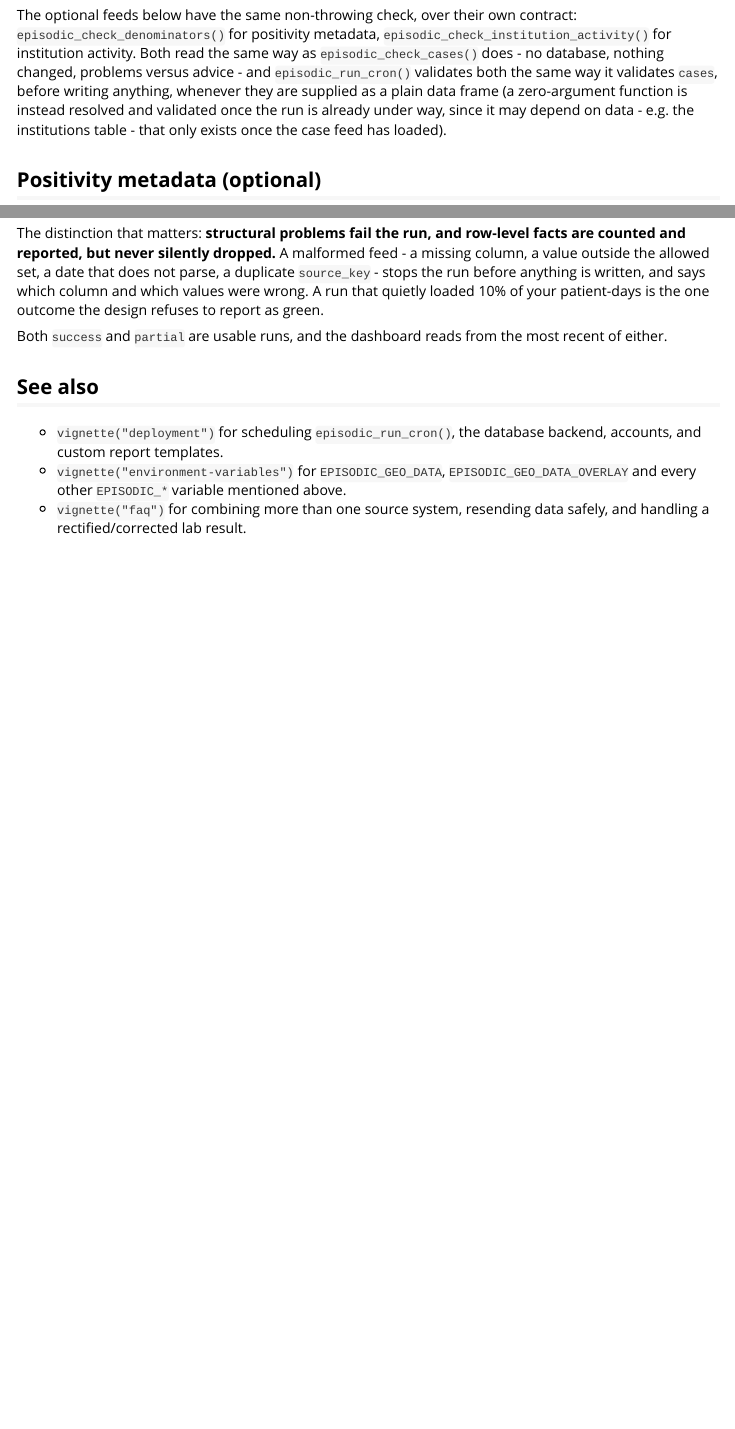
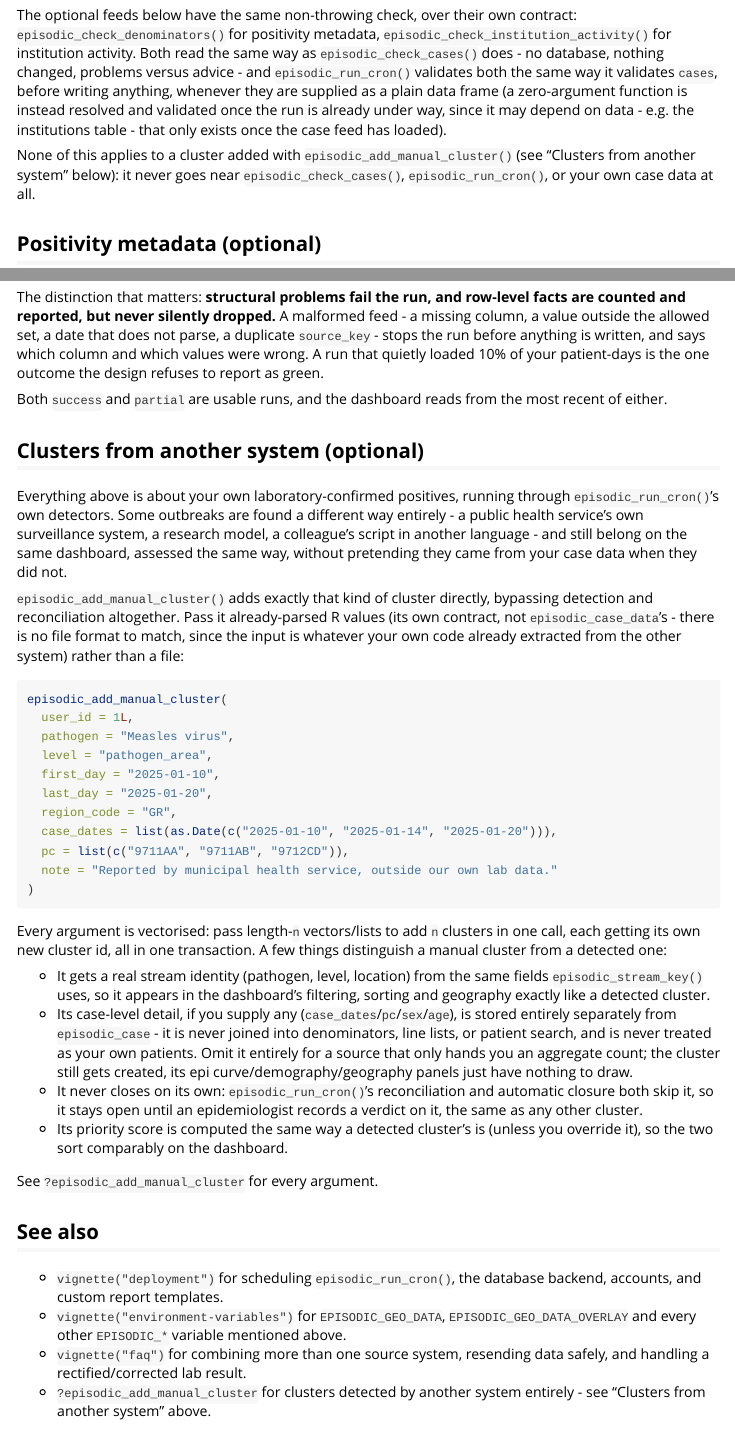
Before and after one commit to certe-medical-epidemiology/EpiSODIC, an R Markdown document (vignettes/data-format.Rmd): the page in a window 1100 px wide, from 5270 px down, and a second part further down, joined at a grey line. Rendered offline with R 4.5, knitr and Pandoc, with nearby package versions.

Commit message:
Document episodic_add_manual_cluster() for operators
- New "Clusters from another system" section in vignette("data-format"),
  matching the style of its other optional-feed sections, with a worked
  example and what distinguishes a manual cluster from a detected one.
- One line in that vignette's "Check your data first" section noting
  none of the case-data checks apply to a manual cluster.
- Same note, with a link to ?episodic_add_manual_cluster, added to
  episodic_check_cases()'s own roxygen documentation.
- One line in README's vignette table.
- NEWS.md entry.

Co-Authored-By: Claude Sonnet 5 <noreply@anthropic.com>
Claude-Session: https://claude.ai/code/session_01N6tzDybJ4ZHHJuMaaQCY9U

````diff
--- a/vignettes/data-format.Rmd
+++ b/vignettes/data-format.Rmd
@@ -223,6 +223,10 @@ zero-argument function is instead resolved and validated once the run
 is already under way, since it may depend on data - e.g. the
 institutions table - that only exists once the case feed has loaded).
 
+None of this applies to a cluster added with `episodic_add_manual_cluster()`
+(see "Clusters from another system" below): it never goes near `episodic_check_cases()`,
+`episodic_run_cron()`, or your own case data at all.
+
 ## Positivity metadata (optional)
 
 If, and only if, you can produce it: a small, pre-aggregated table of test
@@ -378,6 +382,56 @@ design refuses to report as green.
 Both `success` and `partial` are usable runs, and the dashboard reads
 from the most recent of either.
 
+## Clusters from another system (optional)
+
+Everything above is about your own laboratory-confirmed positives, running
+through `episodic_run_cron()`'s own detectors. Some outbreaks are found a
+different way entirely - a public health service's own surveillance system,
+a research model, a colleague's script in another language - and still
+belong on the same dashboard, assessed the same way, without pretending
+they came from your case data when they did not.
+
+`episodic_add_manual_cluster()` adds exactly that kind of cluster directly,
+bypassing detection and reconciliation altogether. Pass it already-parsed R
+values (its own contract, not `episodic_case_data`'s - there is no file
+format to match, since the input is whatever your own code already
+extracted from the other system) rather than a file:
+
+```r
+episodic_add_manual_cluster(
+  user_id = 1L,
+  pathogen = "Measles virus",
+  level = "pathogen_area",
+  first_day = "2025-01-10",
+  last_day = "2025-01-20",
+  region_code = "GR",
+  case_dates = list(as.Date(c("2025-01-10", "2025-01-14", "2025-01-20"))),
+  pc = list(c("9711AA", "9711AB", "9712CD")),
+  note = "Reported by municipal health service, outside our own lab data."
+)
+```
+
+Every argument is vectorised: pass length-`n` vectors/lists to add `n`
+clusters in one call, each getting its own new cluster id, all in one
+transaction. A few things distinguish a manual cluster from a detected one:
+
+- It gets a real stream identity (pathogen, level, location) from the same
+  fields `episodic_stream_key()` uses, so it appears in the dashboard's
+  filtering, sorting and geography exactly like a detected cluster.
+- Its case-level detail, if you supply any (`case_dates`/`pc`/`sex`/`age`),
+  is stored entirely separately from `episodic_case` - it is never joined
+  into denominators, line lists, or patient search, and is never treated
+  as your own patients. Omit it entirely for a source that only hands you
+  an aggregate count; the cluster still gets created, its epi
+  curve/demography/geography panels just have nothing to draw.
+- It never closes on its own: `episodic_run_cron()`'s reconciliation and
+  automatic closure both skip it, so it stays open until an epidemiologist
+  records a verdict on it, the same as any other cluster.
+- Its priority score is computed the same way a detected cluster's is
+  (unless you override it), so the two sort comparably on the dashboard.
+
+See `?episodic_add_manual_cluster` for every argument.
+
 ## See also
 
 - `vignette("deployment")` for scheduling `episodic_run_cron()`, the
@@ -387,3 +441,5 @@ from the most recent of either.
   mentioned above.
 - `vignette("faq")` for combining more than one source system, resending
   data safely, and handling a rectified/corrected lab result.
+- `?episodic_add_manual_cluster` for clusters detected by another system
+  entirely - see "Clusters from another system" above.
````
Also changed, not shown: NEWS.md (+1 -0 lines), R/cases_check.R (+4 -0 lines), README.md.
